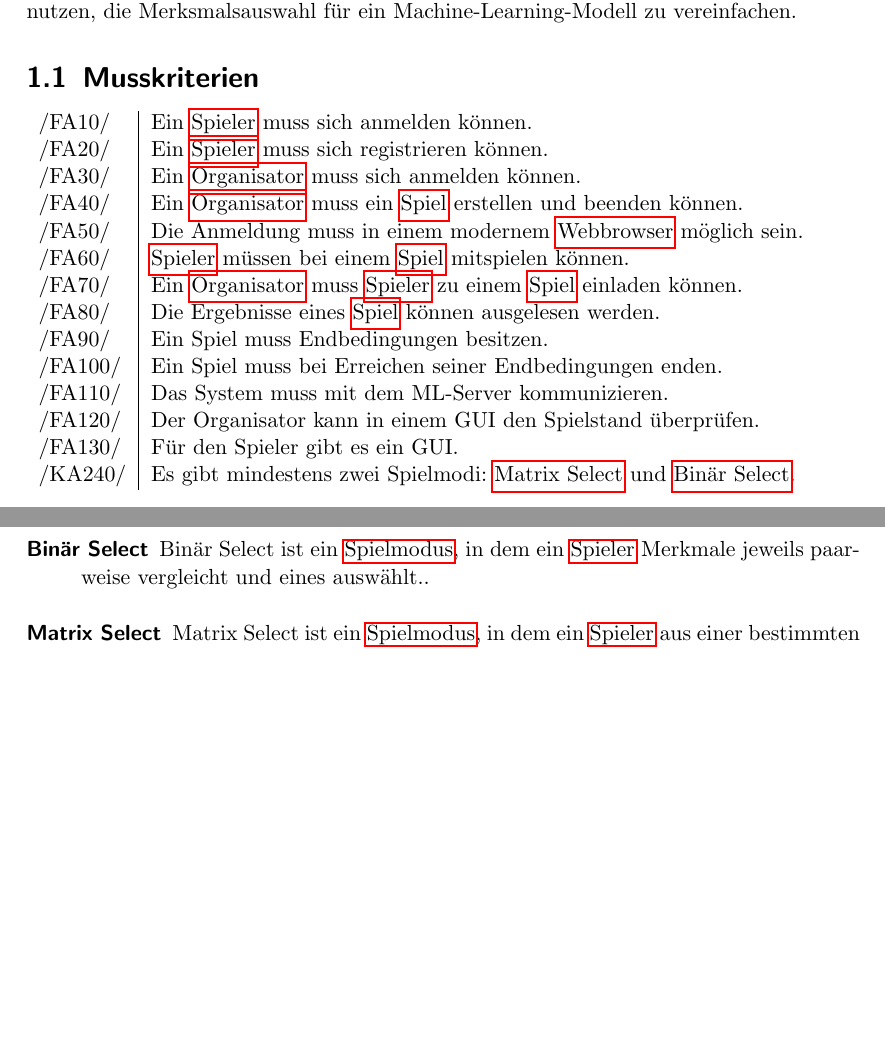
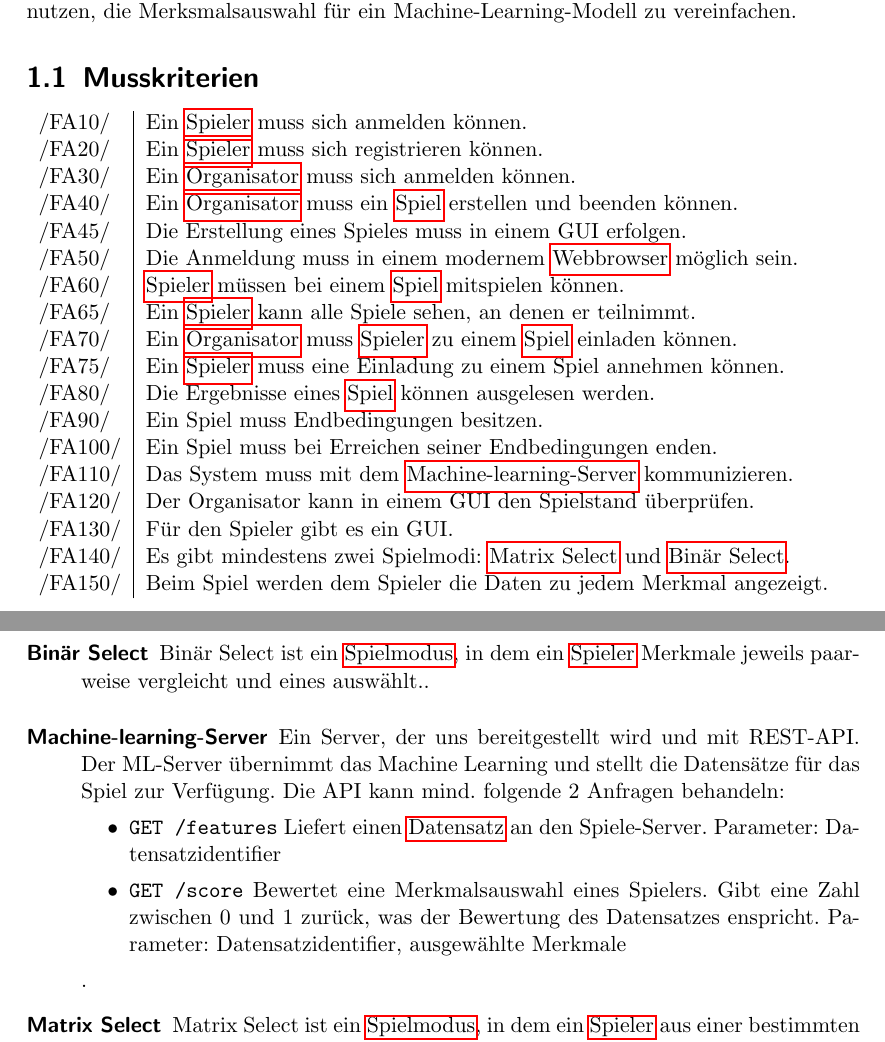
Before and after one commit to bendixsonnenberg/CS-Select-Allg, a LaTeX document (pflichtenheft/pflichtenheft.tex): two parts of pages 4 and 29 of 29 before the commit and two parts of pages 4 and 29 of 30 after it, joined at a grey line, cut so that both start at the same text, the shorter picture padded with empty space. Compiled offline with pdfLaTeX.

Commit message:
added ML-Server to Glossar and added new Muss-Anforderungen

```diff
--- a/pflichtenheft/pflichtenheft.tex
+++ b/pflichtenheft/pflichtenheft.tex
@@ -89,7 +89,22 @@ name=Spiele-Server,
 plural=Spiele-Server,
 description={Ein Computer, welcher der Verwaltung von CS:Select dient und eine Internetanbindung hat.}
 }
+\newglossaryentry{ML-Server}
+{
+name=Machine-learning-Server,
+description={Ein Server, der uns bereitgestellt wird und mit REST-API. Der ML-Server übernimmt das Machine Learning und stellt die Datensätze für das Spiel zur Verfügung. Die API kann mind. folgende 2
+    Anfragen behandeln:
+    \begin{itemize}
+    \item \texttt{GET /features} Liefert einen \Gls{Datensatz} an den Spiele-Server. Parameter: Datensatzidentifier
+    \item \texttt{GET /score} Bewertet eine Merkmalsauswahl eines Spielers. Gibt eine Zahl zwischen 0 und 1 zurück, was der Bewertung des Datensatzes enspricht. Parameter: Datensatzidentifier, ausgewählte Merkmale
+    \end{itemize}}
+}
 
+\newglossaryentry{Datensatz}
+{
+    name=Datensatz,
+    description={Die Menge an Features, die ein Machine Learning Model zur Verfügung hat. Zu jedem Feature gehört noch eine Beschreibung und 2 Bilder.}
+}
 \begin{document}
 
     \title{Pflichtenheft CS-Select}
@@ -108,16 +123,20 @@ description={Ein Computer, welcher der Verwaltung von CS:Select dient und eine I
         /FA20/ & Ein \Gls{Spieler} muss sich registrieren können. \\
         /FA30/ & Ein \Gls{Organisator} muss sich anmelden können. \\
         /FA40/ & Ein \Gls{Organisator} muss ein \Gls{Spiel} erstellen und beenden können. \\
+        /FA45/ & Die Erstellung eines Spieles muss in einem GUI erfolgen. \\
         /FA50/ & Die Anmeldung muss in einem modernem \Gls{Webbrowser} möglich sein. \\
         /FA60/ & \Gls{Spieler} müssen bei einem \Gls{Spiel} mitspielen können. \\
+        /FA65/ & Ein \Gls{Spieler} kann alle Spiele sehen, an denen er teilnimmt. \\
         /FA70/ & Ein \Gls{Organisator} muss \Gls{Spieler} zu einem \Gls{Spiel} einladen können. \\
+        /FA75/ & Ein \Gls{Spieler}  muss eine Einladung zu einem Spiel annehmen können. \\
         /FA80/ & Die Ergebnisse eines \Gls{Spiel} können ausgelesen werden. \\
         /FA90/ & Ein Spiel muss Endbedingungen besitzen. \\
         /FA100/ & Ein Spiel muss bei Erreichen seiner Endbedingungen enden. \\
-        /FA110/ & Das System muss mit dem ML-Server kommunizieren. \\
+        /FA110/ & Das System muss mit dem \Gls{ML-Server} kommunizieren. \\
         /FA120/ & Der Organisator kann in einem GUI den Spielstand überprüfen.\\
         /FA130/ & Für den Spieler gibt es ein GUI. \\
-        /KA240/ & Es gibt mindestens zwei Spielmodi: \Gls{Matrix Select} und \Gls{Binar Select}. \\
+        /FA140/ & Es gibt mindestens zwei Spielmodi: \Gls{Matrix Select} und \Gls{Binar Select}. \\
+        /FA150/ & Beim Spiel werden dem Spieler die Daten zu jedem Merkmal angezeigt. \\
     \end{tabular}
 
     \section{Kannkriterien}
```
